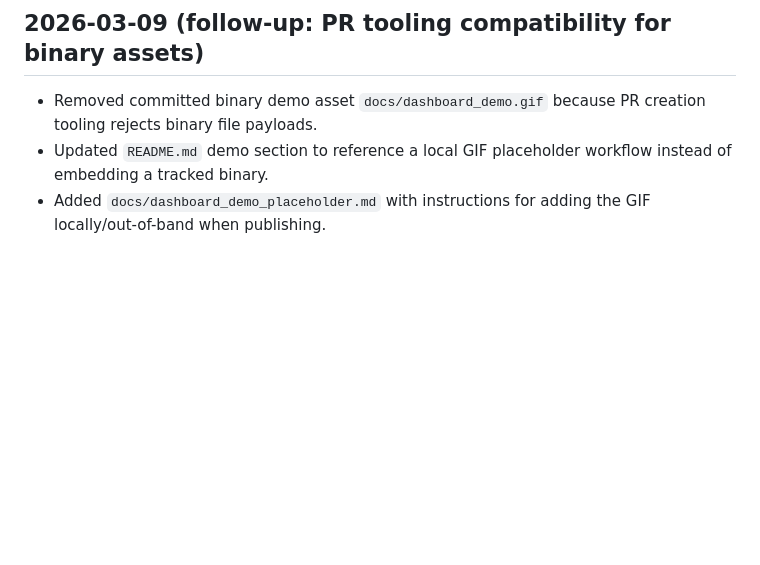
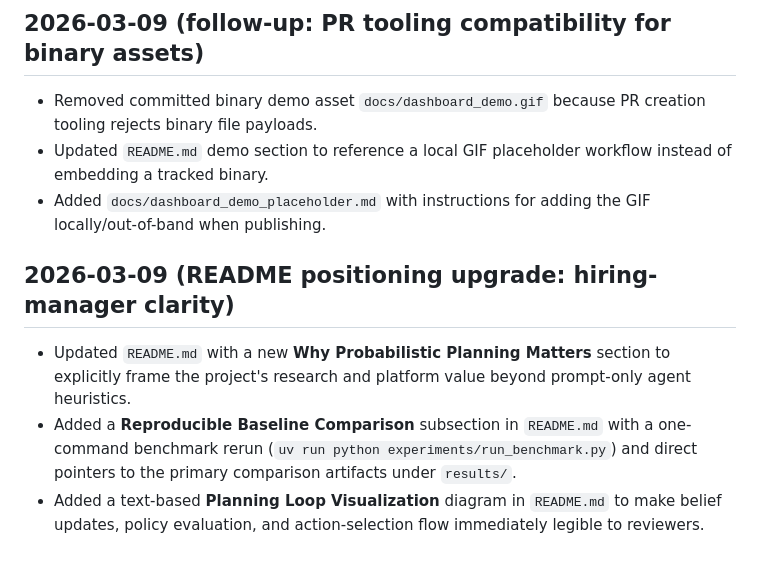
Before and after one commit to narendersurabhi/probabilistic-agent-framework, a Markdown page: AGENTS.md, the part around the change. GitHub-like rendering; blank space fills up the shorter version.

```diff
--- a/AGENTS.md
+++ b/AGENTS.md
@@ -454,3 +454,8 @@ All agents operating in this repository should read this file first to understan
 - Removed committed binary demo asset `docs/dashboard_demo.gif` because PR creation tooling rejects binary file payloads.
 - Updated `README.md` demo section to reference a local GIF placeholder workflow instead of embedding a tracked binary.
 - Added `docs/dashboard_demo_placeholder.md` with instructions for adding the GIF locally/out-of-band when publishing.
+
+## 2026-03-09 (README positioning upgrade: hiring-manager clarity)
+- Updated `README.md` with a new **Why Probabilistic Planning Matters** section to explicitly frame the project's research and platform value beyond prompt-only agent heuristics.
+- Added a **Reproducible Baseline Comparison** subsection in `README.md` with a one-command benchmark rerun (`uv run python experiments/run_benchmark.py`) and direct pointers to the primary comparison artifacts under `results/`.
+- Added a text-based **Planning Loop Visualization** diagram in `README.md` to make belief updates, policy evaluation, and action-selection flow immediately legible to reviewers.
```
Also changed, not shown: README.md (+45 -0 lines).
